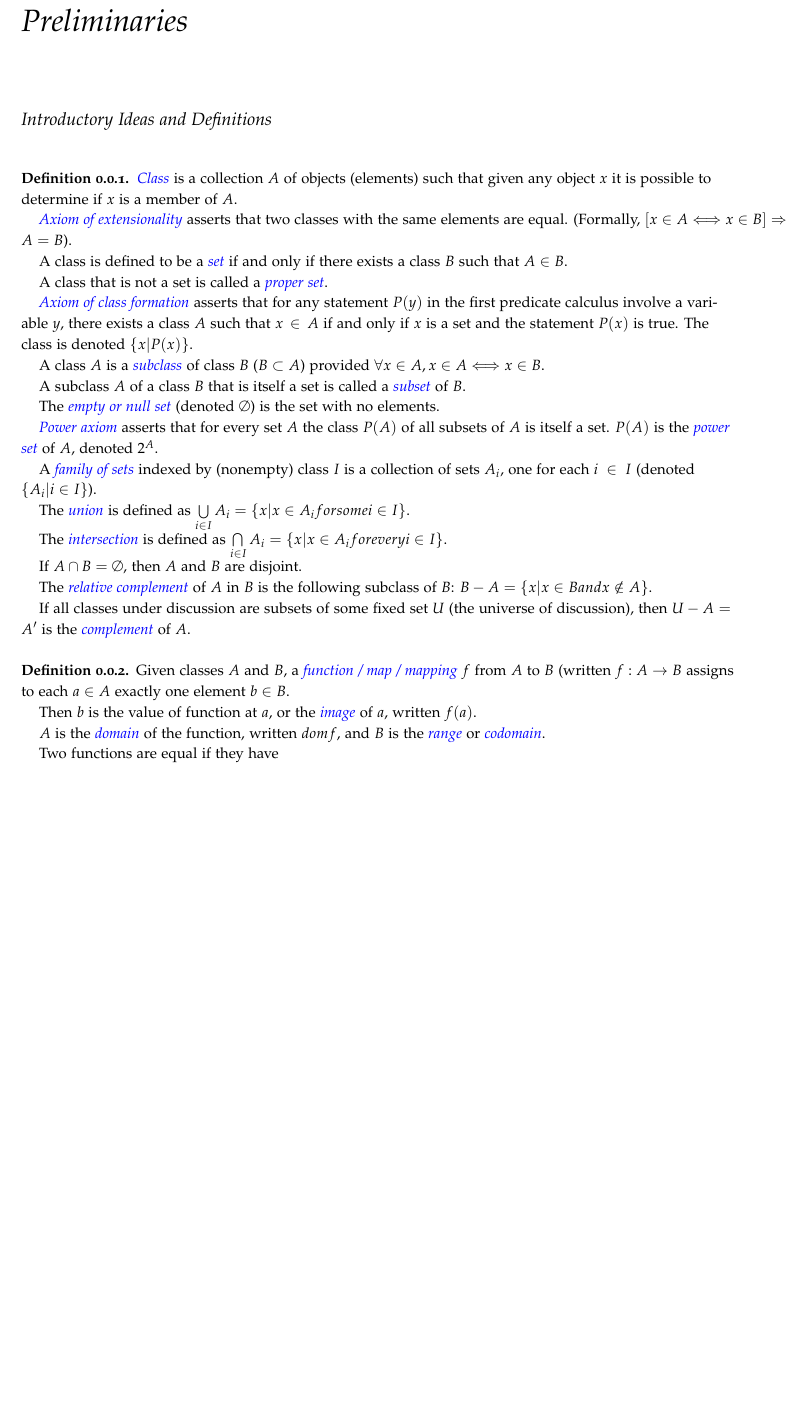
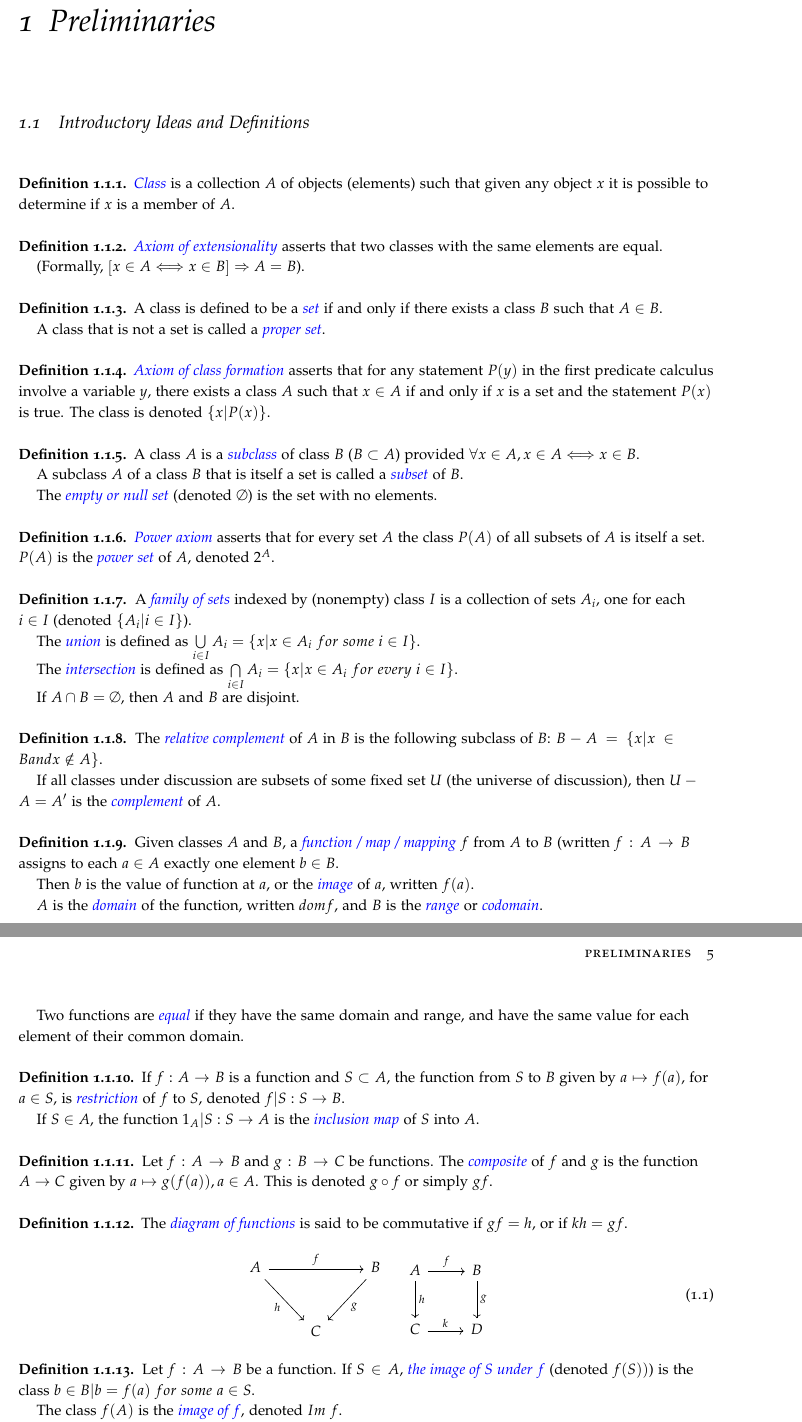
Before and after one commit to lixuanguang/algebra, a LaTeX book (algebra.tex): part of page 7 of 7 before the commit and two parts of pages 4 and 5 of 5 after it, the two joined at a grey line, cut so that both start at the same text, the shorter picture padded with empty space. The pictures show the PDF file algebra.pdf that the author committed with the source.

Commit message:
Update on content

```diff
--- a/algebra.tex
+++ b/algebra.tex
@@ -233,39 +250,27 @@ This section will be edited as the notes progress towards completion.
 \chapter{Preliminaries}
 \section{Introductory Ideas and Definitions}
 \begin{fullwidth}
+
 \begin{definition}
-
 \textit{{\color{blue} Class}} is a collection $ A $ of objects (elements) such that given any object $ x $ it is possible to determine if $ x $ is a member of $ A $.\\
-
-\textit{{\color{blue} Axiom of extensionality}} asserts that two classes with the same elements are equal. (Formally, $ \left[x \in A \Longleftrightarrow x \in B \right] \Rightarrow A=B $).\\
-
-A class is defined to be a \textit{{\color{blue} set}} if and only if there exists a class $ B $ such that $ A \in B $.\\
-
-A class that is not a set is called a \textit{{\color{blue} proper set}}.\\
-
-\textit{{\color{blue} Axiom of class formation}} asserts that for any statement $ P(y) $ in the first predicate calculus involve a variable $ y $, there exists a class $ A $ such that $ x \in A $ if and only if $ x $ is a set and the statement $ P(x) $ is true. The class is denoted 	$\{ x | P(x) \}$.\\
-
-A class $ A $ is a \textit{{\color{blue} subclass}} of class $ B $ ($ B \subset A $) provided $ \forall x \in A, x \in A \Longleftrightarrow x \in B $. \\
-
-A subclass $ A $ of a class $ B $ that is itself a set is called a \textit{{\color{blue} subset}} of $ B $.\\
-
-The \textit{{\color{blue} empty or null set}} (denoted $\emptyset$) is the set with no elements.\\
-
-\textit{{\color{blue} Power axiom}} asserts that for every set $ A $ the class $ P(A) $ of all subsets of $ A $ is itself a set. $ P(A) $ is the \textit{{\color{blue} power set}} of $ A $, denoted $ 2^A $.\\
-
-A \textit{{\color{blue} family of sets}} indexed by (nonempty) class $ I $ is a collection of sets $ A_i $, one for each $ i \in I $ (denoted $\{ A_i | i \in I \}$).\newline
-The \textit{{\color{blue} union}} is defined as $ \bigcup\limits_{i \in I}A_{i} = \{ x | x \in A_i for some i \in I \}$.\newline
-The \textit{{\color{blue} intersection}} is defined as $ \bigcap\limits_{i \in I}A_{i} = \{ x | x \in A_i for every i \in I \}$.\\
-
-If $ A \cap B = \emptyset $, then $ A $ and $ B $ are disjoint.\\
-
-The \textit{{\color{blue} relative complement}} of $ A $ in $ B $ is the following subclass of $ B $: $ B-A = \{ x | x \in B and x \notin A \}$. \\
-
-If all classes under discussion are subsets of some fixed set $ U $ (the universe of discussion), then $ U - A = A' $ is the \textit{{\color{blue} complement}} of $ A $.\\
-
 \end{definition}
-
 \>
 
 \begin{definition}
+\textit{{\color{blue} Axiom of extensionality}} asserts that two classes with the same elements are equal. \\
+(Formally, $ \left[x \in A \Longleftrightarrow x \in B \right] \Rightarrow A=B $).\\
+\end{definition}
+\>
 
+\begin{definition}
+A class is defined to be a \textit{{\color{blue} set}} if and only if there exists a class $ B $ such that $ A \in B $.\\
+A class that is not a set is called a \textit{{\color{blue} proper set}}.\\
+\end{definition}
+\>
+
+\begin{definition}
+\textit{{\color{blue} Axiom of class formation}} asserts that for any statement $ P(y) $ in the first predicate calculus involve a variable $ y $, there exists a class $ A $ such that $ x \in A $ if and only if $ x $ is a set and the statement $ P(x) $ is true. The class is denoted 	$\{ x | P(x) \}$.\\
+\end{definition}
+\>
+
+\begin{definition}
@@ -271,0 +280,9 @@ If all classes under discussion are subsets of some fixed set $ U $ (the univers
+\end{definition}
+\>
+
+\begin{definition}
+\textit{{\color{blue} Power axiom}} asserts that for every set $ A $ the class $ P(A) $ of all subsets of $ A $ is itself a set. $ P(A) $ is the \textit{{\color{blue} power set}} of $ A $, denoted $ 2^A $.\\
+\end{definition}
+\>
+
+\begin{definition}
@@ -272,5 +293,33 @@ If all classes under discussion are subsets of some fixed set $ U $ (the univers
+\end{definition}
+\>
+
+\begin{definition}
+The \textit{{\color{blue} relative complement}} of $ A $ in $ B $ is the following subclass of $ B $: $ B-A = \{ x | x \in B and x \notin A \}$. \\
+If all classes under discussion are subsets of some fixed set $ U $ (the universe of discussion), then $ U - A = A' $ is the \textit{{\color{blue} complement}} of $ A $.\\
+\end{definition}
+\>
+
+\begin{definition}
 Given classes $ A $ and $ B $, a \textit{{\color{blue} function / map / mapping}} $ f $ from $ A $ to $ B $ (written $ f: A \rightarrow B $ assigns to each $ a \in A $ exactly one element $ b \in B $.\newline
 Then $ b $ is the value of function at $ a $, or the \textit{{\color{blue} image}} of $ a $, written $ f(a) $.\newline
 $ A $ is the \textit{{\color{blue} domain}} of the function, written $ dom f $, and $ B $ is the \textit{{\color{blue} range}} or \textit{{\color{blue} codomain}}.\\
+Two functions are \textit{{\color{blue} equal}} if they have the same domain and range, and have the same value for each element of their common domain.\\
+\end{definition}
+\>
 
-Two functions are equal if they have
+\begin{definition}
+If $ f: A \rightarrow B $ is a function and $ S \subset A$, the function from $ S $ to $ B $ given by $ a \mapsto f(a) $, for $ a \in S $, is \textit{{\color{blue} restriction}} of $ f $ to $ S $, denoted $ f|S: S \rightarrow B$.\newline
+If $ S \in A$, the function $ 1_A | S: S \rightarrow A $ is the \textit{{\color{blue} inclusion map}} of $S$ into $A$.\\
+\end{definition}
+\>
+
+\begin{definition}
+Let $ f: A \rightarrow B $ and $ g: B \rightarrow C $ be functions. The \textit{{\color{blue} composite}} of $ f $ and $ g $ is the function $ A \rightarrow C $ given by $ a \mapsto g(f(a)), a \in A $. This is denoted $ g \circ f $ or simply $ gf $.\\
+\end{definition}
+\>
+
+\begin{definition}
+The \textit{{\color{blue} diagram of functions}} is said to be commutative if $ gf = h $, or if $ kh = gf $.\\
+
+\begin{equation}\label{diagram}
+\begin{tikzcd}
@@ -276,0 +335,11 @@ Two functions are equal if they have
+\end{definition}
+\>
+
+\begin{definition}
+Let $ f: A \rightarrow B $ be a function. If $ S \in A $, \textit{{\color{blue} the image of $ S $ under $ f $}} (denoted $ f(S)) $) is the class $ { b \in B | b=f(a) \ for \ some \ a \in S} $.\\
+The class $ f(A) $ is the \textit{{\color{blue} image of $ f $}}, denoted $ Im \ f $.\\
+If $ T \subset B $, the \textit{{\color{blue} inverse image of $ T $}} under $ f $ (denoted $ f \textsuperscript{-1} (T) $), is the class $ { a \in A | f(a) \in T} $.\\
+\end{definition}
+\>
+
+\begin{definition}
@@ -277,5 +349,12 @@ Two functions are equal if they have
+\end{definition}
+\>
+
+\begin{definition}
+The map $ g: B \rightarrow A $ is a left inverse of $ f $ if
 
 \end{definition}
+\>
+
 
 \end{fullwidth}
 
```
Also changed, not shown: algebra.pdf, algebra.tex (42 more changed lines), 1 other file.
